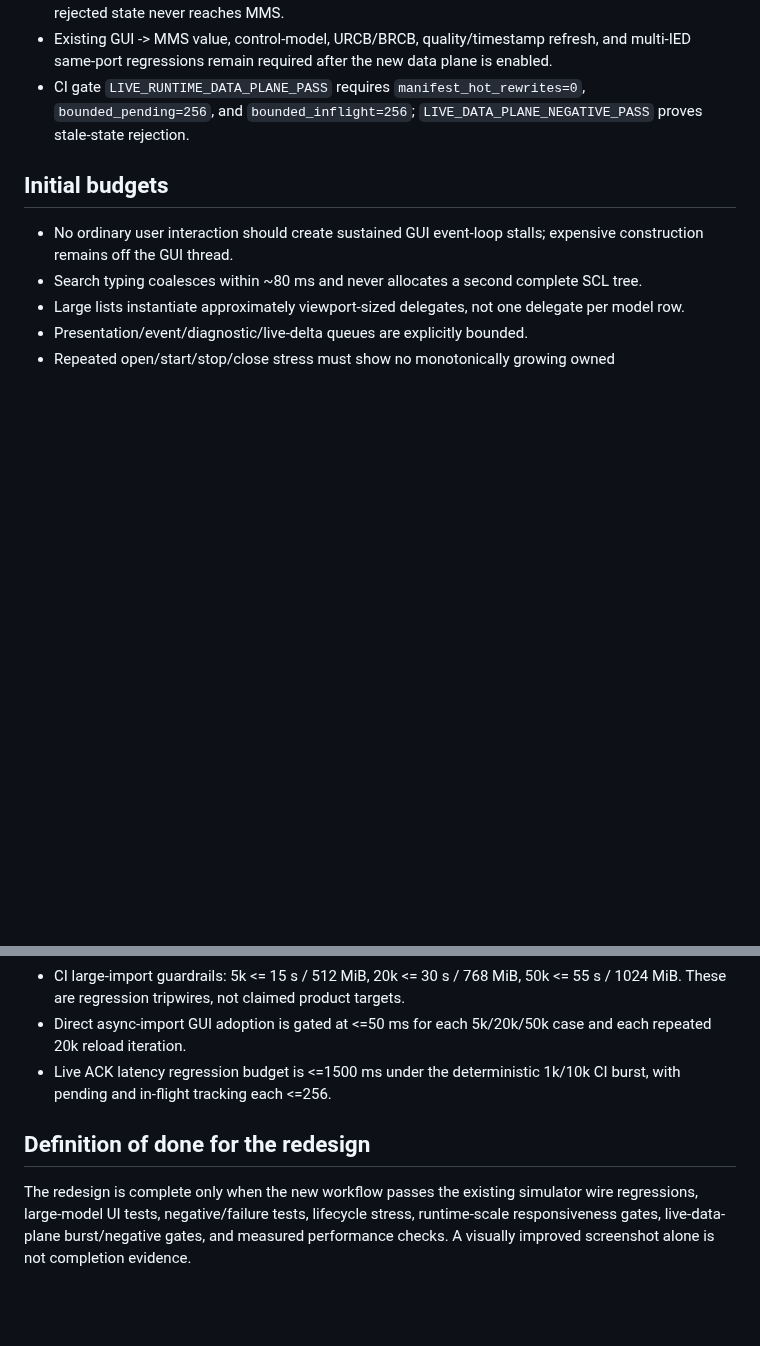
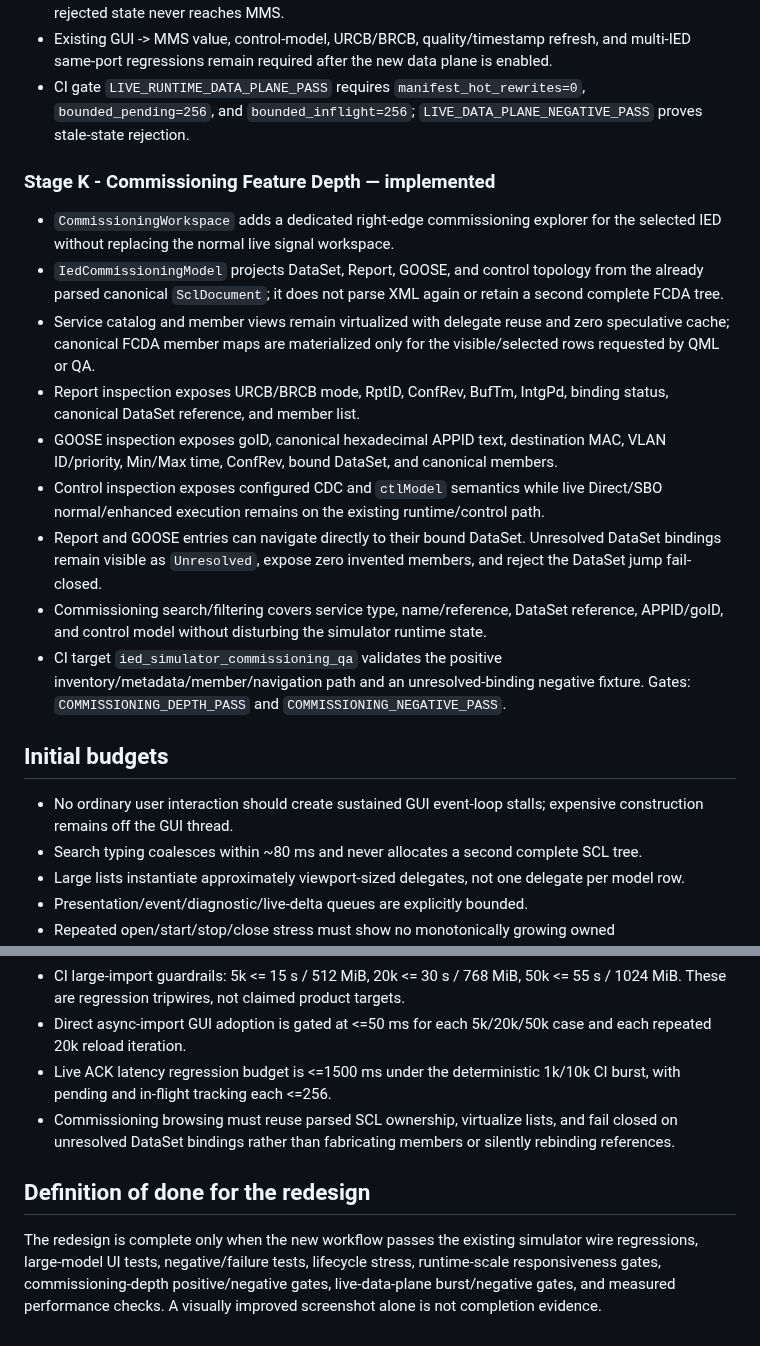
Before and after one commit to masarray/arstack61850, a Markdown page: apps/ied_simulator/UX_PERFORMANCE_PLAN.md, 2 parts joined by grey strips. Rendered like a GitHub page; blank space fills up the shorter version.

Commit message:
docs(ied-sim): record Milestone K commissioning depth

```diff
--- a/apps/ied_simulator/UX_PERFORMANCE_PLAN.md
+++ b/apps/ied_simulator/UX_PERFORMANCE_PLAN.md
@@ -94,6 +94,18 @@ This plan applies the repository `AGENTS.md` production contract to the desktop
 - Existing GUI -> MMS value, control-model, URCB/BRCB, quality/timestamp refresh, and multi-IED same-port regressions remain required after the new data plane is enabled.
 - CI gate `LIVE_RUNTIME_DATA_PLANE_PASS` requires `manifest_hot_rewrites=0`, `bounded_pending=256`, and `bounded_inflight=256`; `LIVE_DATA_PLANE_NEGATIVE_PASS` proves stale-state rejection.
 
+### Stage K - Commissioning Feature Depth — implemented
+
+- `CommissioningWorkspace` adds a dedicated right-edge commissioning explorer for the selected IED without replacing the normal live signal workspace.
+- `IedCommissioningModel` projects DataSet, Report, GOOSE, and control topology from the already parsed canonical `SclDocument`; it does not parse XML again or retain a second complete FCDA tree.
+- Service catalog and member views remain virtualized with delegate reuse and zero speculative cache; canonical FCDA member maps are materialized only for the visible/selected rows requested by QML or QA.
+- Report inspection exposes URCB/BRCB mode, RptID, ConfRev, BufTm, IntgPd, binding status, canonical DataSet reference, and member list.
+- GOOSE inspection exposes goID, canonical hexadecimal APPID text, destination MAC, VLAN ID/priority, Min/Max time, ConfRev, bound DataSet, and canonical members.
+- Control inspection exposes configured CDC and `ctlModel` semantics while live Direct/SBO normal/enhanced execution remains on the existing runtime/control path.
+- Report and GOOSE entries can navigate directly to their bound DataSet. Unresolved DataSet bindings remain visible as `Unresolved`, expose zero invented members, and reject the DataSet jump fail-closed.
+- Commissioning search/filtering covers service type, name/reference, DataSet reference, APPID/goID, and control model without disturbing the simulator runtime state.
+- CI target `ied_simulator_commissioning_qa` validates the positive inventory/metadata/member/navigation path and an unresolved-binding negative fixture. Gates: `COMMISSIONING_DEPTH_PASS` and `COMMISSIONING_NEGATIVE_PASS`.
+
 ## Initial budgets
 
 - No ordinary user interaction should create sustained GUI event-loop stalls; expensive construction remains off the GUI thread.
@@ -104,7 +116,8 @@ This plan applies the repository `AGENTS.md` production contract to the desktop
 - CI large-import guardrails: 5k <= 15 s / 512 MiB, 20k <= 30 s / 768 MiB, 50k <= 55 s / 1024 MiB. These are regression tripwires, not claimed product targets.
 - Direct async-import GUI adoption is gated at <=50 ms for each 5k/20k/50k case and each repeated 20k reload iteration.
 - Live ACK latency regression budget is <=1500 ms under the deterministic 1k/10k CI burst, with pending and in-flight tracking each <=256.
+- Commissioning browsing must reuse parsed SCL ownership, virtualize lists, and fail closed on unresolved DataSet bindings rather than fabricating members or silently rebinding references.
 
 ## Definition of done for the redesign
 
-The redesign is complete only when the new workflow passes the existing simulator wire regressions, large-model UI tests, negative/failure tests, lifecycle stress, runtime-scale responsiveness gates, live-data-plane burst/negative gates, and measured performance checks. A visually improved screenshot alone is not completion evidence.
+The redesign is complete only when the new workflow passes the existing simulator wire regressions, large-model UI tests, negative/failure tests, lifecycle stress, runtime-scale responsiveness gates, commissioning-depth positive/negative gates, live-data-plane burst/negative gates, and measured performance checks. A visually improved screenshot alone is not completion evidence.
```
